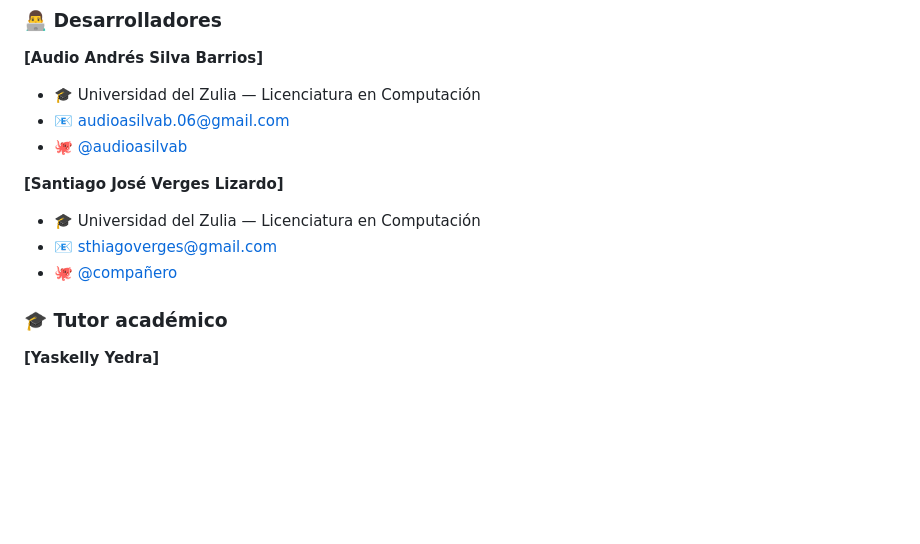
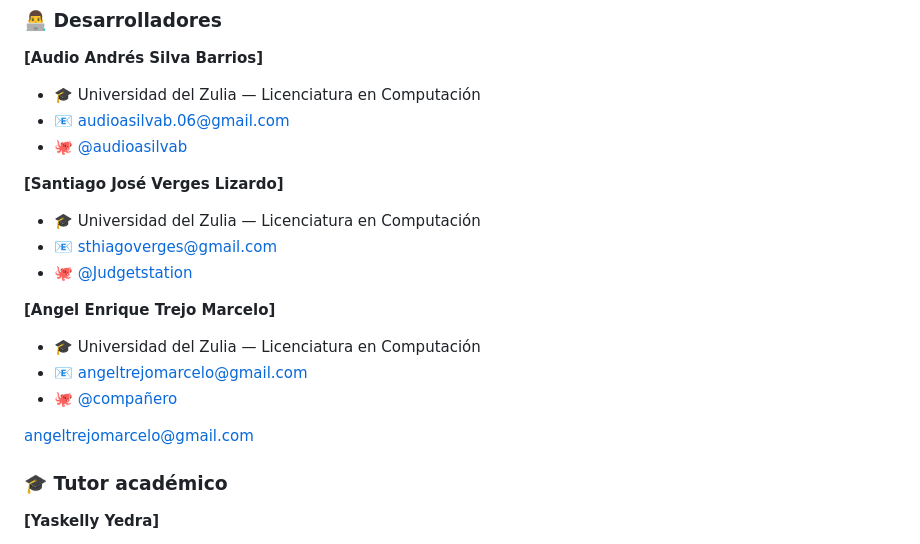
Before and after one commit to YaskCode-laboratory/GymPro, a Markdown page: docs/cierre-proyecto.md, the part around the change. Drawn GitHub-style; blank space fills up the shorter version.

Commit message:
Update cierre-proyecto.md with new team member details
Added contact information for Angel Enrique Trejo Marcelo.

```diff
--- a/docs/cierre-proyecto.md
+++ b/docs/cierre-proyecto.md
@@ -270,7 +270,14 @@ Este proyecto no habría sido posible sin el apoyo de:
 **[Santiago José Verges Lizardo]**
 - 🎓 Universidad del Zulia — Licenciatura en Computación
 - 📧 [sthiagoverges@gmail.com](mailto:sthiagoverges@gmail.com)
+- 🐙 [@Judgetstation](https://github.com/Judgetstation)
+
+**[Angel Enrique Trejo Marcelo]**
+- 🎓 Universidad del Zulia — Licenciatura en Computación
+- 📧 [angeltrejomarcelo@gmail.com](mailto:angeltrejomarcelo@gmail.com)
 - 🐙 [@compañero](https://github.com/compañero)
+
+angeltrejomarcelo@gmail.com
 
 ### 🎓 Tutor académico
 
```
